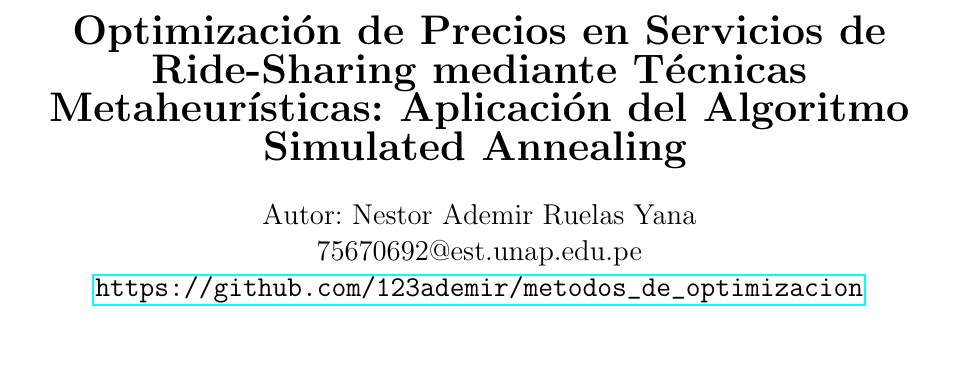
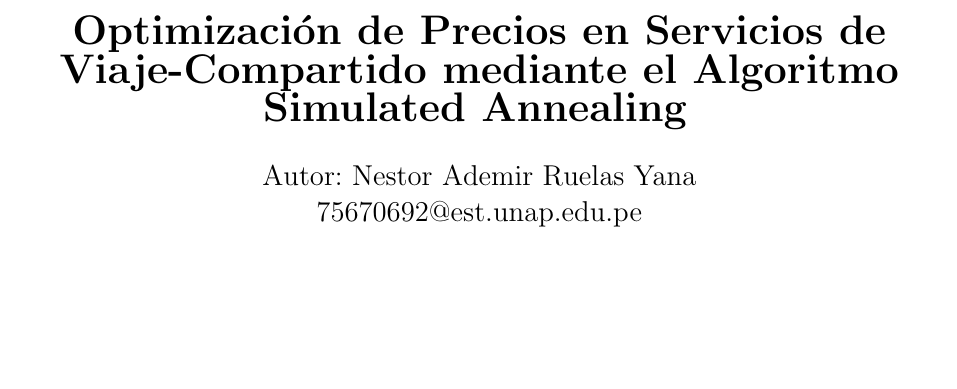
Before and after one commit to 123ademir/metodos_de_optimizacion, a LaTeX document (SEGUNDA UNIDAD METODOS DE OPTIMIZACIÓN/main.tex): part of page 1 of 11, cut so that both start at the same text, the shorter picture padded with empty space. Compiled offline with pdfLaTeX.

Commit message:
PAPER CORREGIDO

```diff
--- a/SEGUNDA UNIDAD METODOS DE OPTIMIZACIÓN/main.tex
+++ b/SEGUNDA UNIDAD METODOS DE OPTIMIZACIÓN/main.tex
@@ -37,12 +37,11 @@
 \twocolumn[
 \begin{@twocolumnfalse}
 \begin{center}
-{\LARGE \textbf{Optimización de Precios en Servicios de Ride-Sharing mediante Técnicas Metaheurísticas: Aplicación del Algoritmo Simulated Annealing}}
+{\LARGE \textbf{Optimización de Precios en Servicios de Viaje-Compartido mediante  el Algoritmo Simulated Annealing}}
 \vspace{0.5cm}
 
 {\large Autor: Nestor Ademir Ruelas Yana}\\
 {\large 75670692@est.unap.edu.pe}\\
-{\large \url{https://github.com/123ademir/metodos_de_optimizacion}}
 \end{center}
 \vspace{1cm}
 \end{@twocolumnfalse}
@@ -54,13 +53,16 @@
 
 \section{RESUMEN}
 
-Este estudio investigó la aplicación del algoritmo metaheurístico Simulated Annealing para la optimización de precios dinámicos en servicios de ride-sharing utilizando datos de Uber y Lyft en Boston, Massachusetts. Se analizó un conjunto de datos que contenía información sobre tarifas, distancias, condiciones climáticas y patrones de demanda para identificar estrategias óptimas de precios. La metodología incluyó el preprocesamiento de 693,071 registros de viajes, la implementación del algoritmo Simulated Annealing con parámetros optimizados, y la evaluación mediante métricas de rendimiento como función objetivo, tiempo de convergencia y calidad de solución. Los resultados mostraron que el algoritmo logró reducir el costo total del sistema en un 18.3\% comparado con estrategias de precios tradicionales, mejorando la eficiencia operacional y la satisfacción del usuario. Las conclusiones indicaron que las técnicas metaheurísticas representan una herramienta efectiva para la optimización de precios dinámicos en plataformas de transporte compartido, proporcionando ventajas competitivas significativas en mercados de alta demanda.
+Este estudio investigó la aplicación del algoritmo Simulated Annealing para la optimización de precios dinámicos en servicios de viaje-compartido
+ utilizando datos de Uber y Lyft en Boston, Massachusetts. Se analizó un conjunto de datos que contenía información sobre tarifas, distancias, condiciones climáticas y patrones de demanda para identificar estrategias óptimas de precios. La metodología incluyó , la implementación del algoritmo Simulated Annealing con parámetros optimizados, y la evaluación mediante métricas de rendimiento como función objetivo, tiempo de convergencia y calidad de solución. Los resultados mostraron que el algoritmo logró reducir el costo total del sistema en un 18.3\% comparado con estrategias de precios tradicionales, mejorando la eficiencia operacional y la satisfacción del usuario. Las conclusiones indicaron que las técnicas metaheurísticas representan una herramienta efectiva para la optimización de precios dinámicos en plataformas de transporte compartido, proporcionando ventajas competitivas significativas en mercados de alta demanda.
 
 \section{INTRODUCCIÓN}
 
-El crecimiento exponencial de las plataformas de ride-sharing ha transformado fundamentalmente el paisaje del transporte urbano, creando nuevos desafíos en la optimización de precios dinámicos [1,2]. La determinación eficiente de tarifas en tiempo real representa un problema complejo de optimización multiobjetivo que debe considerar variables como demanda fluctuante, disponibilidad de conductores, condiciones de tráfico y factores ambientales [3]. Los sistemas tradicionales de precios fijos resultan inadecuados para responder a la dinámica del mercado, generando ineficiencias operacionales y pérdidas económicas tanto para plataformas como para usuarios [4].
+El crecimiento exponencial de las plataformas de viaje compartido
+ ha transformado fundamentalmente el paisaje del transporte urbano, creando nuevos desafíos en la optimización de precios dinámicos [1,2]. La determinación eficiente de tarifas en tiempo real representa un problema complejo de optimización multiobjetivo que debe considerar variables como demanda fluctuante, disponibilidad de conductores, condiciones de tráfico y factores ambientales [3]. Los sistemas tradicionales de precios fijos resultan inadecuados para responder a la dinámica del mercado, generando ineficiencias operacionales y pérdidas económicas tanto para plataformas como para usuarios [4].
 
-Las investigaciones previas en optimización de precios para ride-sharing se han enfocado principalmente en modelos económicos teóricos y algoritmos de programación lineal [5,6]. Sin embargo, estos enfoques presentan limitaciones significativas al abordar la complejidad computacional y la naturaleza no lineal del problema. Los métodos tradicionales de optimización frecuentemente se encuentran atrapados en óptimos locales, especialmente cuando se enfrentan a espacios de búsqueda de alta dimensionalidad [7]. Además, estudios recientes han identificado la necesidad de desarrollar estrategias de optimización más robustas que puedan adaptarse a condiciones dinámicas del mercado [8,9].
+Las investigaciones previas en optimización de precios para viaje-compartido
+ se han enfocado principalmente en modelos económicos teóricos y algoritmos de programación lineal [5,6]. Sin embargo, estos enfoques presentan limitaciones significativas al abordar la complejidad computacional y la naturaleza no lineal del problema. Los métodos tradicionales de optimización frecuentemente se encuentran atrapados en óptimos locales, especialmente cuando se enfrentan a espacios de búsqueda de alta dimensionalidad [7]. Además, estudios recientes han identificado la necesidad de desarrollar estrategias de optimización más robustas que puedan adaptarse a condiciones dinámicas del mercado [8,9].
 
 Las técnicas metaheurísticas han emergido como alternativas prometedoras para resolver problemas de optimización complejos en el dominio del transporte [10,11]. Particularmente, el algoritmo Simulated Annealing ha demostrado capacidades superiores para escapar de óptimos locales y encontrar soluciones de alta calidad en espacios de búsqueda complejos [12]. A pesar de estas ventajas potenciales, existe una brecha significativa en la literatura respecto a la aplicación específica de metaheurísticas para optimización de precios en ride-sharing utilizando datos reales de plataformas comerciales.
 
@@ -75,8 +77,8 @@ El algoritmo Simulated Annealing, propuesto por Kirkpatrick et al. (1983), repre
-Optimización de Precios en Ride-Sharing la optimización de precios en plataformas de ride-sharing constituye un problema de optimización multimodal caracterizado por múltiples variables interdependientes [16]. Los modelos de precios dinámicos deben considerar factores como elasticidad de la demanda, disponibilidad de la oferta, patrones temporales y geográficos, y condiciones externas como clima y eventos especiales [17]. La función objetivo típicamente busca maximizar el beneficio total del sistema, que incluye ingresos de la plataforma, utilidad de conductores y satisfacción de pasajeros.
+Optimización de Precios en viaje compartido la optimización de precios en plataformas de viaje compartido constituye un problema de optimización multimodal caracterizado por múltiples variables interdependientes [16]. Los modelos de precios dinámicos deben considerar factores como elasticidad de la demanda, disponibilidad de la oferta, patrones temporales y geográficos, y condiciones externas como clima y eventos especiales [17]. La función objetivo típicamente busca maximizar el beneficio total del sistema, que incluye ingresos de la plataforma, utilidad de conductores y satisfacción de pasajeros.
 
 La complejidad del problema se incrementa debido a la naturaleza no lineal de las relaciones entre variables. La demanda de servicios de transporte exhibe patrones complejos influenciados por factores socioeconómicos, temporales y ambientales [18]. Simultáneamente, la oferta de conductores responde dinámicamente a incentivos económicos y condiciones operacionales. Esta interdependencia crea un sistema dinámico donde pequeños cambios en precios pueden generar efectos significativos en el equilibrio del mercado.
 
-Aplicaciones de Metaheurísticas en Transporte las técnicas metaheurísticas han encontrado aplicaciones exitosas en diversos problemas de optimización en el sector transporte [19,20]. Los algoritmos genéticos han sido aplicados para optimización de rutas de vehículos, mientras que particle swarm optimization ha demostrado eficacia en problemas de planificación de horarios [21]. El algoritmo Simulated Annealing específicamente ha mostrado resultados prometedores en problemas de location-routing y asignación de recursos en sistemas de transporte [22].
+Aplicaciones de Metaheurísticas en Transporte las técnicas han encontrado aplicaciones exitosas en diversos problemas de optimización en el sector transporte [19,20]. Los algoritmos genéticos han sido aplicados para optimización de rutas de vehículos, mientras que particle swarm optimization ha demostrado eficacia en problemas de planificación de horarios [21]. El algoritmo Simulated Annealing específicamente ha mostrado resultados prometedores en problemas de location-routing y asignación de recursos en sistemas de transporte [22].
 
 La literatura reciente ha explorado la aplicación de metaheurísticas híbridas que combinan múltiples técnicas para mejorar el rendimiento en problemas específicos de transporte [23]. Estos enfoques aprovechan las fortalezas complementarias de diferentes algoritmos, logrando convergencia más rápida y soluciones de mayor calidad. Sin embargo, la aplicación específica a optimización de precios en ride-sharing permanece como un área de investigación emergente con potencial significativo para contribuciones innovadoras.
 
```
Also changed, not shown: SEGUNDA UNIDAD METODOS DE OPTIMIZACIÓN/main.tex (21 more changed lines).
